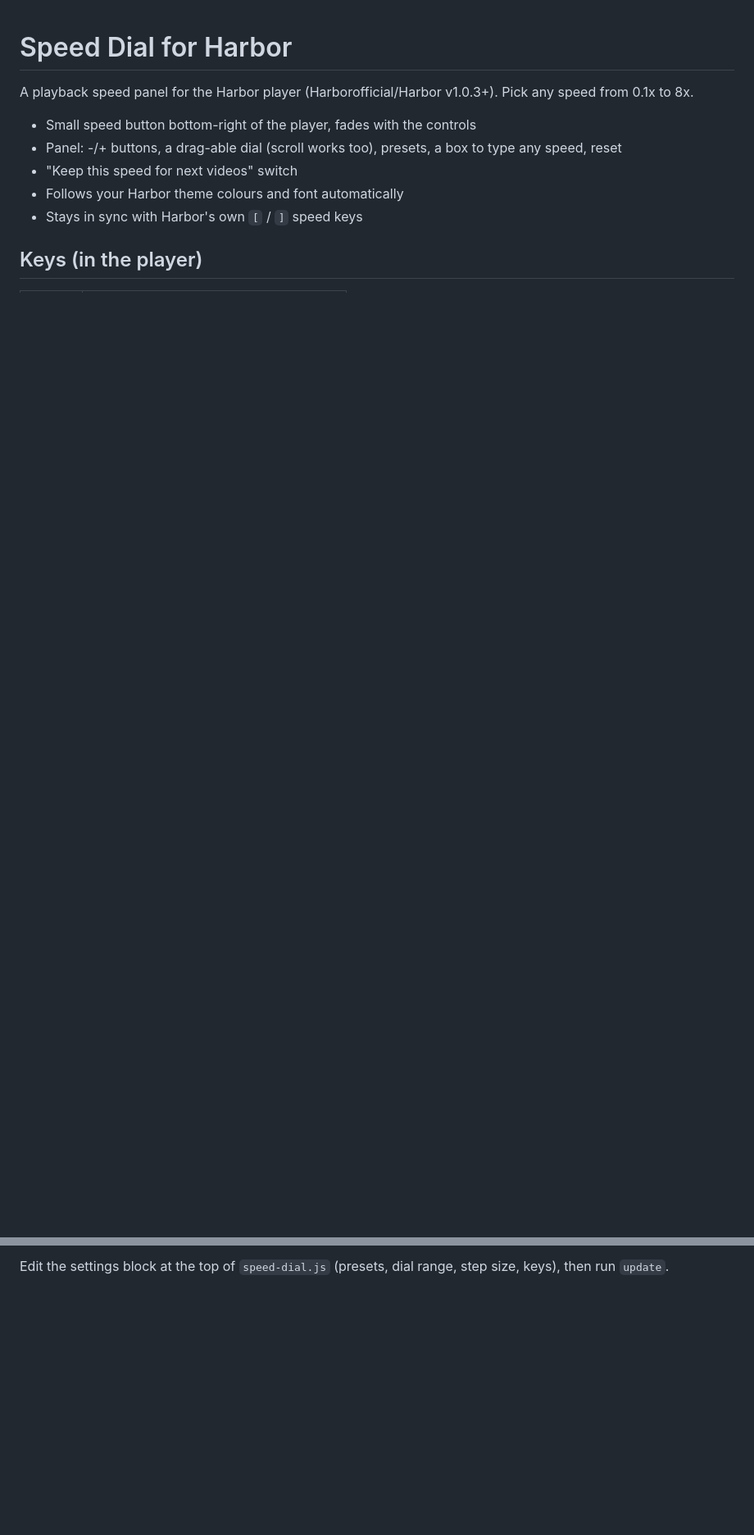
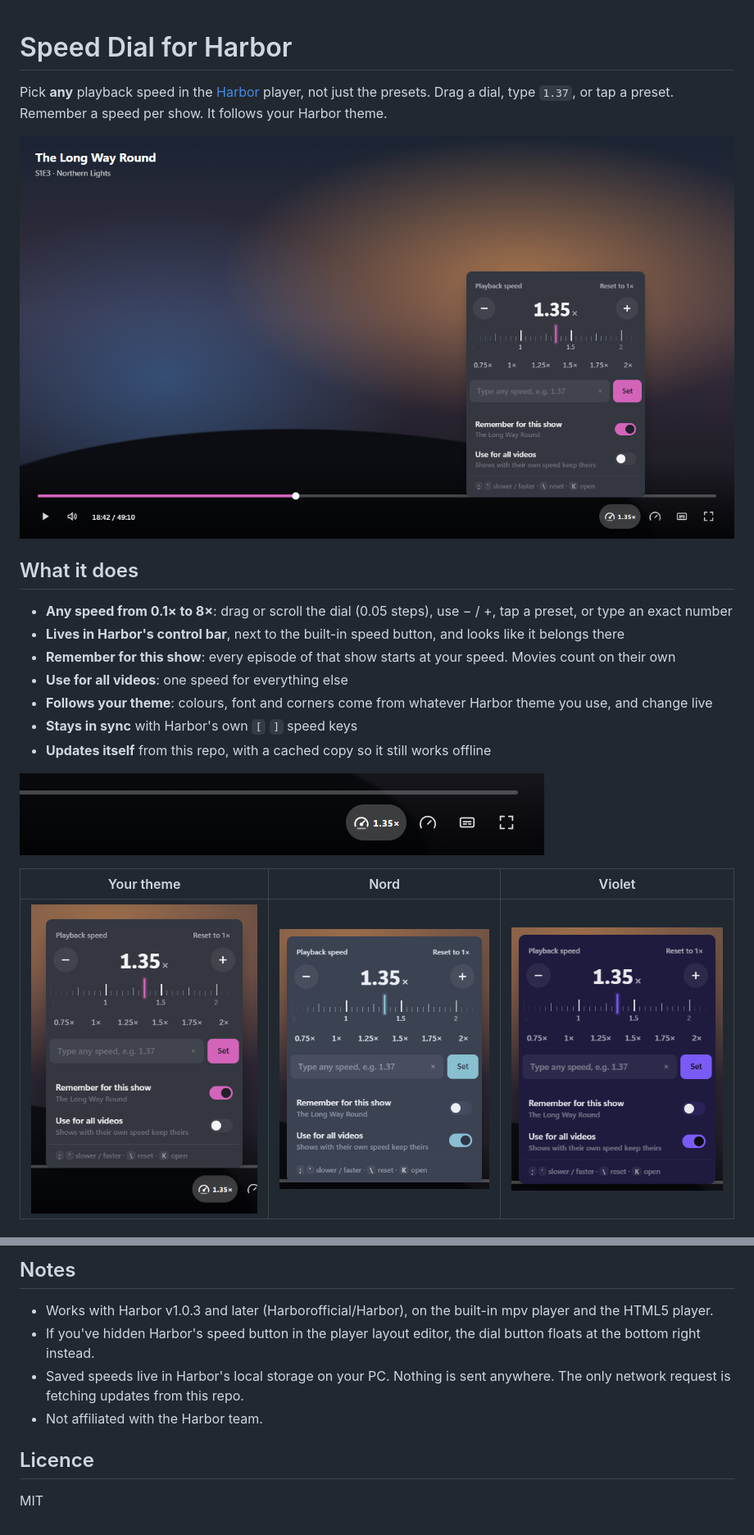
Before and after one commit to zerobun0/harbor-speed-dial, a Markdown page: README.md, 2 parts joined by grey strips. Shown at 82% size. Drawn GitHub-style; pictures changed too: docs/control-bar.png (added), docs/panel-closeup.png (added), docs/panel.png (added); blank space fills up the shorter version.

Commit message:
Public release: README with screenshots, loader, licence

```diff
--- a/README.md
+++ b/README.md
@@ -1,11 +1,23 @@
 # Speed Dial for Harbor
 
-A playback speed panel for the Harbor player (Harborofficial/Harbor v1.0.3+). Pick any speed from 0.1x to 8x.
+Pick **any** playback speed in the [Harbor](https://github.com/Harborofficial/Harbor) player, not just the presets.
+Drag a dial, type `1.37`, or tap a preset. Remember a speed per show. It follows your Harbor theme.
 
-- Small speed button bottom-right of the player, fades with the controls
-- Panel: -/+ buttons, a drag-able dial (scroll works too), presets, a box to type any speed, reset
-- "Keep this speed for next videos" switch
-- Follows your Harbor theme colours and font automatically
-- Stays in sync with Harbor's own `[` / `]` speed keys
+![Speed Dial open in the Harbor player](docs/panel.png)
 
-## Keys (in the player)
+## What it does
+
+- **Any speed from 0.1× to 8×**: drag or scroll the dial (0.05 steps), use − / +, tap a preset, or type an exact number
+- **Lives in Harbor's control bar**, next to the built-in speed button, and looks like it belongs there
+- **Remember for this show**: every episode of that show starts at your speed. Movies count on their own
+- **Use for all videos**: one speed for everything else
+- **Follows your theme**: colours, font and corners come from whatever Harbor theme you use, and change live
+- **Stays in sync** with Harbor's own `[` `]` speed keys
+- **Updates itself** from this repo, with a cached copy so it still works offline
+
+![The Speed Dial button in Harbor's control bar](docs/control-bar.png)
+
+| Your theme | Nord | Violet |
+| --- | --- | --- |
+| ![](docs/panel-closeup.png) | ![](docs/theme-nord.png) | ![](docs/theme-violet.png) |
+
@@ -36,2 +101,11 @@ To remove manually, delete everything from `/* >>> speed-dial` to `/* <<< speed-
 
-Edit the settings block at the top of `speed-dial.js` (presets, dial range, step size, keys), then run `update`.
+## Notes
+
+- Works with Harbor v1.0.3 and later (Harborofficial/Harbor), on the built-in mpv player and the HTML5 player.
+- If you've hidden Harbor's speed button in the player layout editor, the dial button floats at the bottom right instead.
+- Saved speeds live in Harbor's local storage on your PC. Nothing is sent anywhere. The only network request is fetching updates from this repo.
+- Not affiliated with the Harbor team.
+
+## Licence
+
+MIT
```
Also changed, not shown: other parts of README.md (+67 -14 lines), docs/theme-harbor.png (added), 2 other files.
